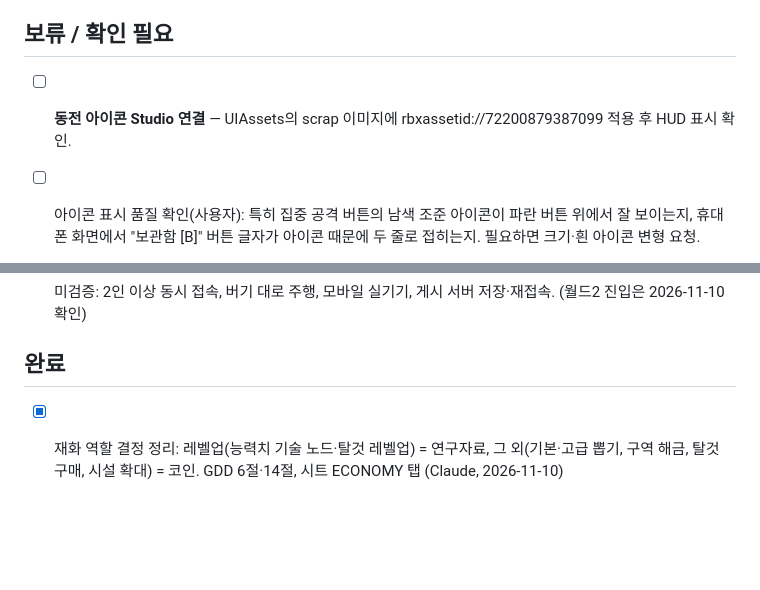
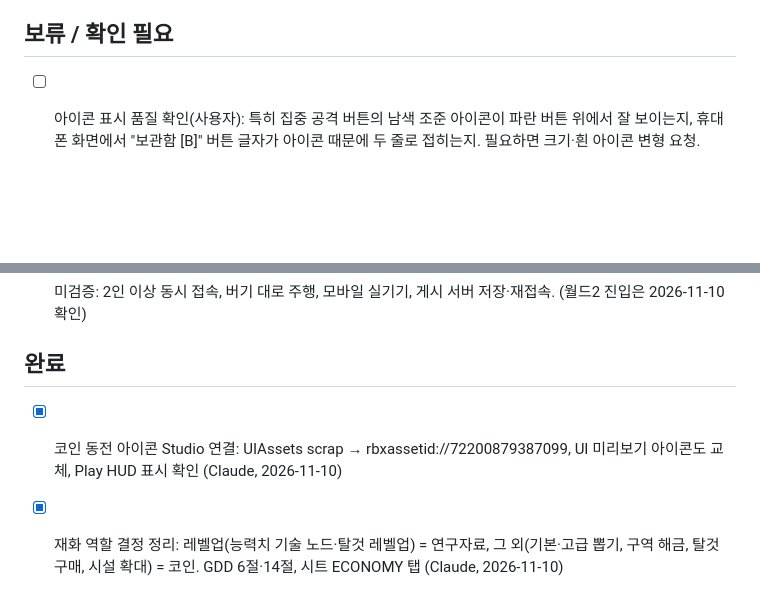
Before and after one commit to Kimdonghyun374/Kimdonghyun374, a Markdown page: TODO.md, 2 parts joined by grey strips. GitHub-like rendering; blank space fills up the shorter version.

```diff
--- a/TODO.md
+++ b/TODO.md
@@ -40,7 +40,6 @@ Claude·Codex 등 모든 AI 에이전트와 사용자가 함께 보는 **현재
 
 ## 보류 / 확인 필요
 
-- [ ] **동전 아이콘 Studio 연결** — UIAssets의 scrap 이미지에 rbxassetid://72200879387099 적용 후 HUD 표시 확인.
 - [ ] 아이콘 표시 품질 확인(사용자): 특히 집중 공격 버튼의 남색 조준 아이콘이 파란 버튼 위에서 잘 보이는지, 휴대폰 화면에서 "보관함 [B]" 버튼 글자가 아이콘 때문에 두 줄로 접히는지. 필요하면 크기·흰 아이콘 변형 요청.
 
 - [ ] UI 시트의 배치 요소(아래 메뉴 바 BASE/MISSILES/WORLD/RIDE, 목표물 HP 막대, 재장전 막대, 보관함 카드 격자·탭, 영어/한국어 표기)는 미적용 — 사용자 결정 후 진행.
@@ -59,6 +58,7 @@ Claude·Codex 등 모든 AI 에이전트와 사용자가 함께 보는 **현재
 - [ ] 미검증: 2인 이상 동시 접속, 버기 대로 주행, 모바일 실기기, 게시 서버 저장·재접속. (월드2 진입은 2026-11-10 확인)
 
 ## 완료
+- [x] 코인 동전 아이콘 Studio 연결: UIAssets scrap → rbxassetid://72200879387099, UI 미리보기 아이콘도 교체, Play HUD 표시 확인 (Claude, 2026-11-10)
 - [x] 재화 역할 결정 정리: 레벨업(능력치 기술 노드·탈것 레벨업) = 연구자료, 그 외(기본·고급 뽑기, 구역 해금, 탈것 구매, 시설 확대) = 코인. GDD 6절·14절, 시트 ECONOMY 탭 (Claude, 2026-11-10)
 - [x] 토이 v03 코인 동전 PNG 제작 및 Roblox 업로드·심사 확인. rbxassetid://72200879387099, 저장소 UIAssets의 scrap 매핑 갱신 (Codex, 2026-11-10).
 - [x] 일반 재화 "부품" → "코인" 화면 글자 교체(스크립트 9개 24곳, 간판·미리보기 21곳, 저장 키 Scrap 유지), 시트·문서 용어 정리 (Claude, 2026-11-10)
```
Also changed, not shown: HISTORY.md (+7 -0 lines), docs/coin-icon-hud.jpg (added).
